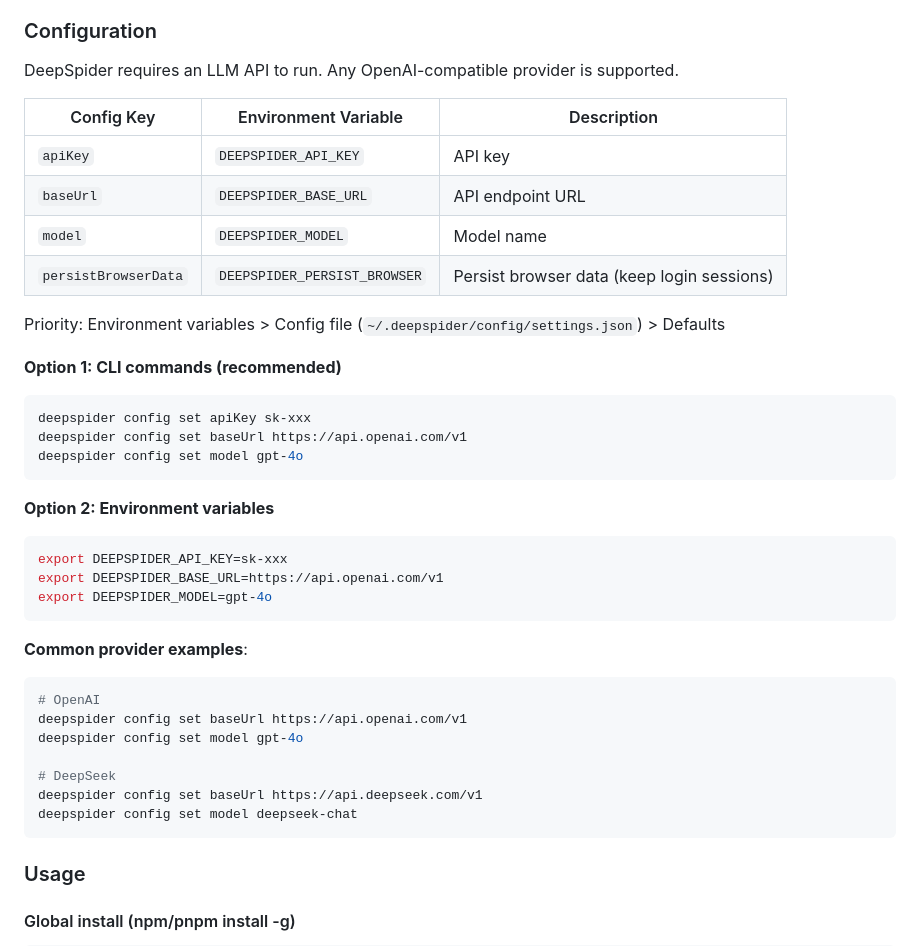
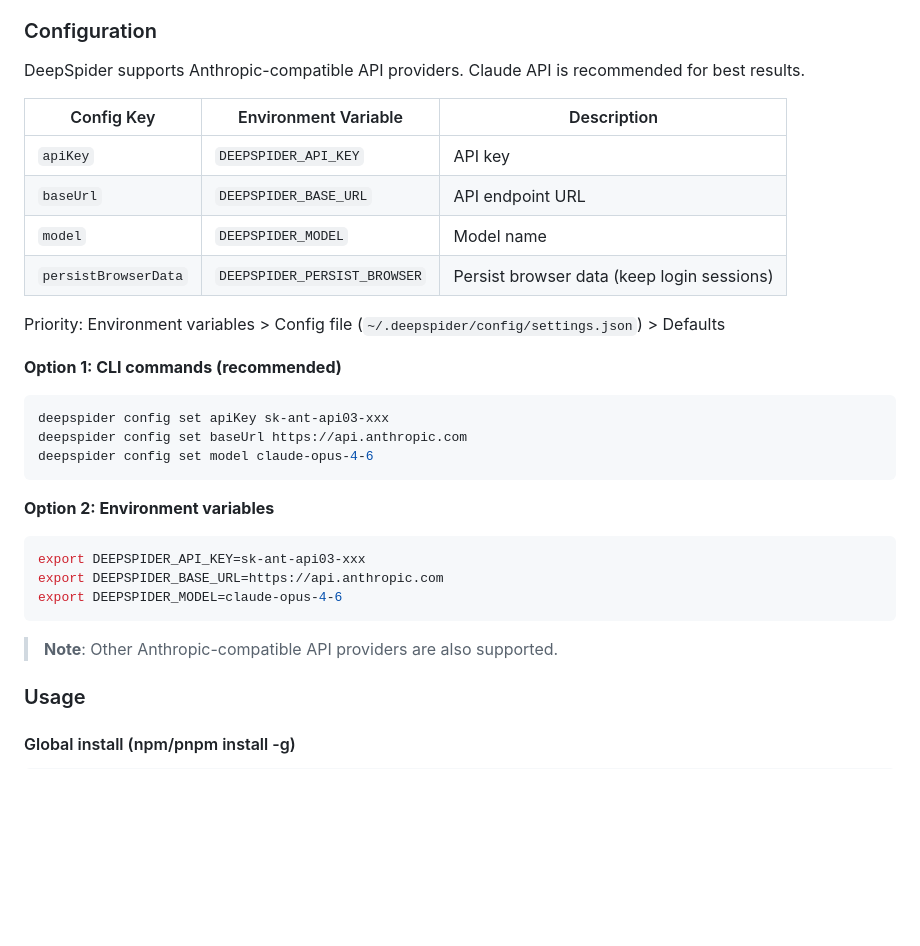
Before and after one commit to ma-pony/deepspider, a Markdown page: README_EN.md, the part around the change. Drawn GitHub-style; blank space fills up the shorter version.

````diff
--- a/README_EN.md
+++ b/README_EN.md
@@ -48,7 +48,7 @@ On first run, you'll be prompted to configure the LLM API.
 
 ### Configuration
 
-DeepSpider requires an LLM API to run. Any OpenAI-compatible provider is supported.
+DeepSpider supports Anthropic-compatible API providers. Claude API is recommended for best results.
 
 | Config Key | Environment Variable | Description |
 |------------|---------------------|-------------|
@@ -62,30 +62,20 @@ Priority: Environment variables > Config file (`~/.deepspider/config/settings.js
 **Option 1: CLI commands (recommended)**
 
 ```bash
-deepspider config set apiKey sk-xxx
-deepspider config set baseUrl https://api.openai.com/v1
-deepspider config set model gpt-4o
+deepspider config set apiKey sk-ant-api03-xxx
+deepspider config set baseUrl https://api.anthropic.com
+deepspider config set model claude-opus-4-6
 ```
 
 **Option 2: Environment variables**
 
 ```bash
-export DEEPSPIDER_API_KEY=sk-xxx
-export DEEPSPIDER_BASE_URL=https://api.openai.com/v1
-export DEEPSPIDER_MODEL=gpt-4o
+export DEEPSPIDER_API_KEY=sk-ant-api03-xxx
+export DEEPSPIDER_BASE_URL=https://api.anthropic.com
+export DEEPSPIDER_MODEL=claude-opus-4-6
 ```
 
-**Common provider examples**:
-
-```bash
-# OpenAI
-deepspider config set baseUrl https://api.openai.com/v1
-deepspider config set model gpt-4o
-
-# DeepSeek
-deepspider config set baseUrl https://api.deepseek.com/v1
-deepspider config set model deepseek-chat
-```
+> **Note**: Other Anthropic-compatible API providers are also supported.
 
 ### Usage
 
````
Also changed, not shown: README.md (+9 -19 lines), 1 other file.
